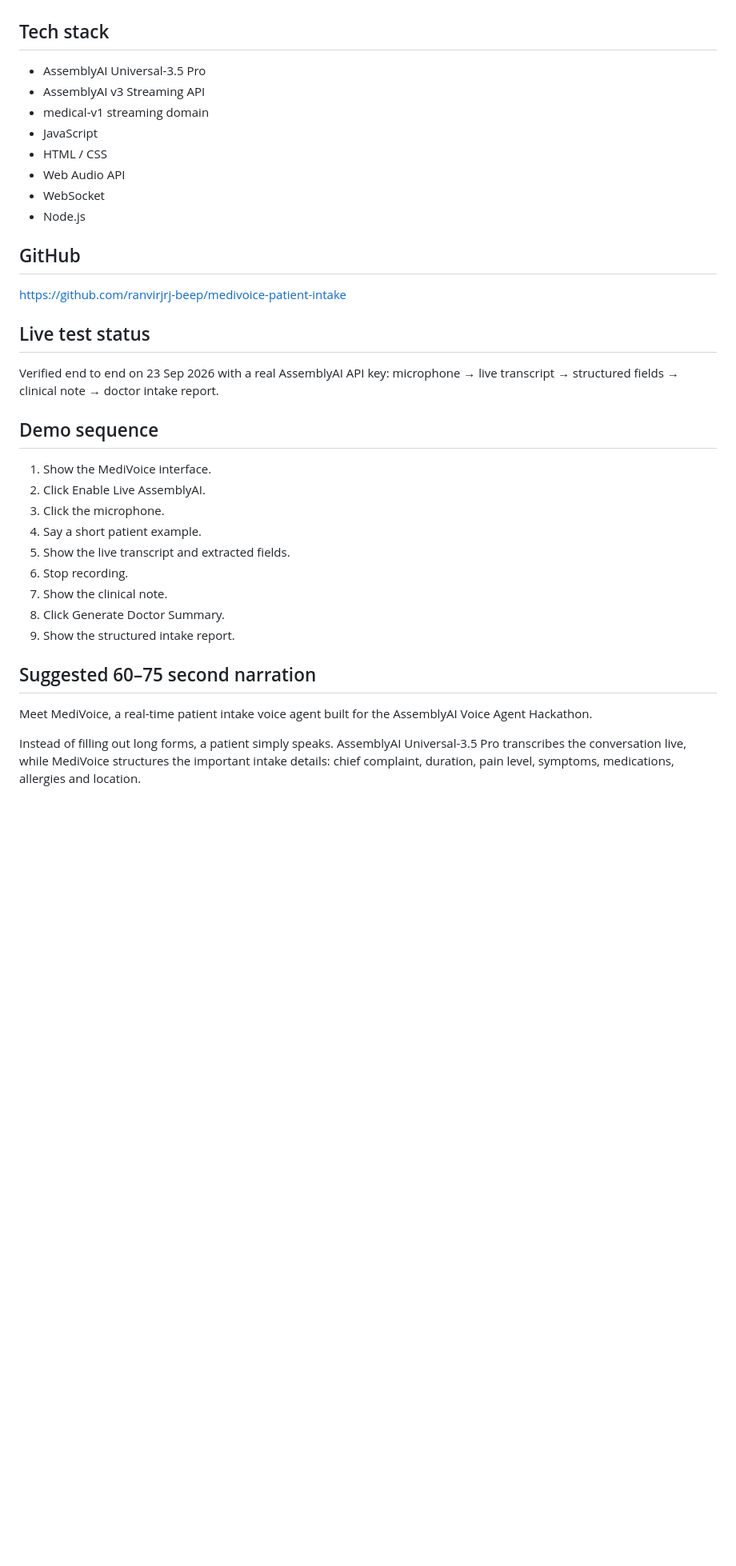
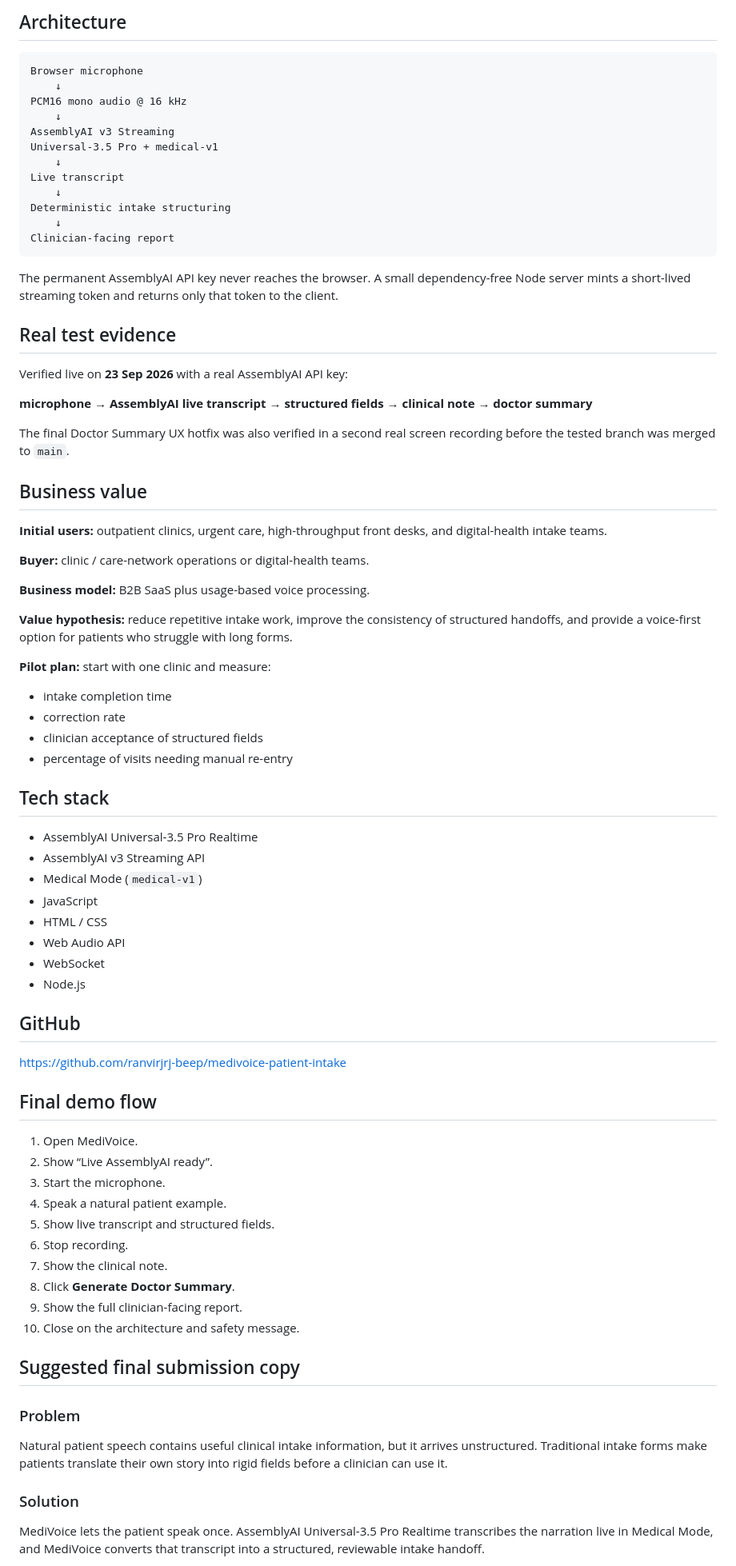
Before and after one commit to ranvirjrj-beep/medivoice-patient-intake, a Markdown page: SUBMISSION_PACKAGE.md, the part around one of its changes. Shown at 80% size. Rendered like a GitHub page; blank space fills up the shorter version.

````diff
--- a/SUBMISSION_PACKAGE.md
+++ b/SUBMISSION_PACKAGE.md
@@ -37,8 +61,47 @@ MediVoice is a hackathon prototype, not a medical device. It does not diagnose,
+## Architecture
+```text
+Browser microphone
+    ↓
+PCM16 mono audio @ 16 kHz
+    ↓
+AssemblyAI v3 Streaming
+Universal-3.5 Pro + medical-v1
+    ↓
+Live transcript
+    ↓
+Deterministic intake structuring
+    ↓
+Clinician-facing report
+```
+
+The permanent AssemblyAI API key never reaches the browser. A small dependency-free Node server mints a short-lived streaming token and returns only that token to the client.
+
+## Real test evidence
+Verified live on **23 Sep 2026** with a real AssemblyAI API key:
+
+**microphone → AssemblyAI live transcript → structured fields → clinical note → doctor summary**
+
+The final Doctor Summary UX hotfix was also verified in a second real screen recording before the tested branch was merged to `main`.
+
+## Business value
+**Initial users:** outpatient clinics, urgent care, high-throughput front desks, and digital-health intake teams.
+
+**Buyer:** clinic / care-network operations or digital-health teams.
+
+**Business model:** B2B SaaS plus usage-based voice processing.
+
+**Value hypothesis:** reduce repetitive intake work, improve the consistency of structured handoffs, and provide a voice-first option for patients who struggle with long forms.
+
+**Pilot plan:** start with one clinic and measure:
+- intake completion time
+- correction rate
+- clinician acceptance of structured fields
+- percentage of visits needing manual re-entry
 
 ## Tech stack
-- AssemblyAI Universal-3.5 Pro
+- AssemblyAI Universal-3.5 Pro Realtime
 - AssemblyAI v3 Streaming API
-- medical-v1 streaming domain
+- Medical Mode (`medical-v1`)
 - JavaScript
 - HTML / CSS
 - Web Audio API
@@ -48,23 +111,22 @@ MediVoice is a hackathon prototype, not a medical device. It does not diagnose,
 ## GitHub
 https://github.com/ranvirjrj-beep/medivoice-patient-intake
 
-## Live test status
-Verified end to end on 23 Sep 2026 with a real AssemblyAI API key:
-microphone → live transcript → structured fields → clinical note → doctor intake report.
-
-## Demo sequence
-1. Show the MediVoice interface.
-2. Click Enable Live AssemblyAI.
-3. Click the microphone.
-4. Say a short patient example.
-5. Show the live transcript and extracted fields.
+## Final demo flow
+1. Open MediVoice.
+2. Show “Live AssemblyAI ready”.
+3. Start the microphone.
+4. Speak a natural patient example.
+5. Show live transcript and structured fields.
 6. Stop recording.
 7. Show the clinical note.
-8. Click Generate Doctor Summary.
-9. Show the structured intake report.
+8. Click **Generate Doctor Summary**.
+9. Show the full clinician-facing report.
+10. Close on the architecture and safety message.
 
-## Suggested 60–75 second narration
-Meet MediVoice, a real-time patient intake voice agent built for the AssemblyAI Voice Agent Hackathon.
+## Suggested final submission copy
+### Problem
+Natural patient speech contains useful clinical intake information, but it arrives unstructured. Traditional intake forms make patients translate their own story into rigid fields before a clinician can use it.
 
-Instead of filling out long forms, a patient simply speaks. AssemblyAI Universal-3.5 Pro transcribes the conversation live, while MediVoice structures the important intake details: chief complaint, duration, pain level, symptoms, medications, allergies and location.
+### Solution
+MediVoice lets the patient speak once. AssemblyAI Universal-3.5 Pro Realtime transcribes the narration live in Medical Mode, and MediVoice converts that transcript into a structured, reviewable intake handoff.
 
````
Also changed, not shown: other parts of SUBMISSION_PACKAGE.md (+66 -34 lines).
